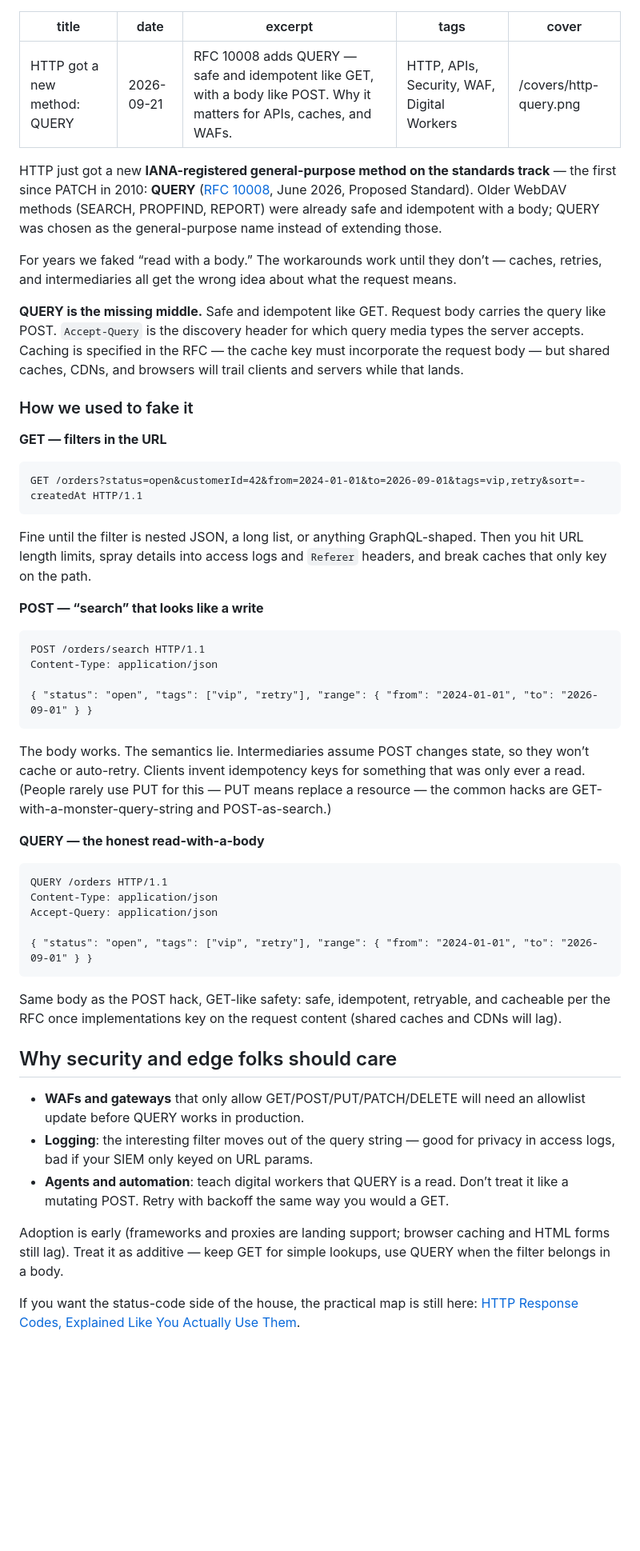
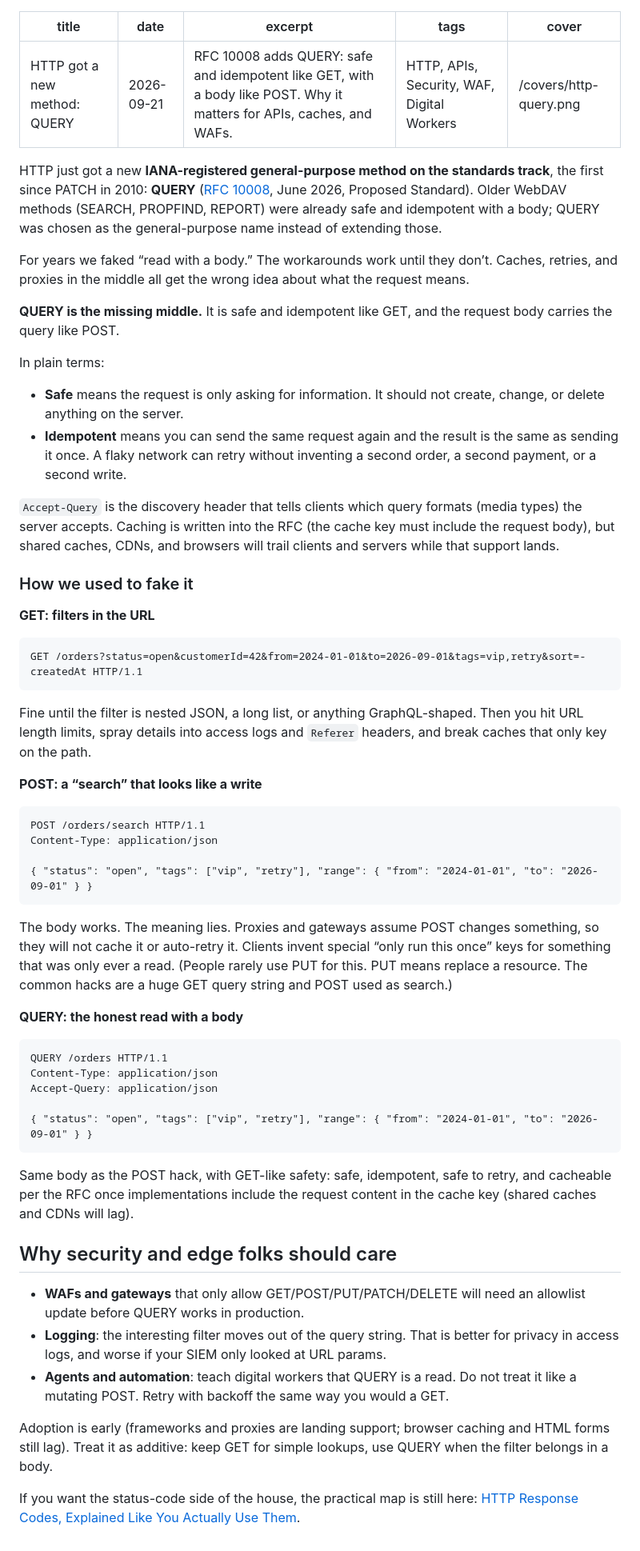
Before and after one commit to chkp-bryans/bryansmith.tech, a Markdown page: content/blog/http-query-method.md, the part around the change. Shown at 80% size. Rendered like a GitHub page; blank space fills up the shorter version.

Commit message:
Rewrite QUERY Writing in plain language
Define safe/idempotent for average readers, keep precision notes
and examples, drop em dashes, keep PNG cover.

````diff
--- a/content/blog/http-query-method.md
+++ b/content/blog/http-query-method.md
@@ -1,20 +1,27 @@
 ---
 title: "HTTP got a new method: QUERY"
 date: "2026-09-21"
-excerpt: "RFC 10008 adds QUERY — safe and idempotent like GET, with a body like POST. Why it matters for APIs, caches, and WAFs."
+excerpt: "RFC 10008 adds QUERY: safe and idempotent like GET, with a body like POST. Why it matters for APIs, caches, and WAFs."
 tags: "HTTP, APIs, Security, WAF, Digital Workers"
 cover: "/covers/http-query.png"
 ---
 
-HTTP just got a new **IANA-registered general-purpose method on the standards track** — the first since PATCH in 2010: **QUERY** ([RFC 10008](https://www.rfc-editor.org/rfc/rfc10008.html), June 2026, Proposed Standard). Older WebDAV methods (SEARCH, PROPFIND, REPORT) were already safe and idempotent with a body; QUERY was chosen as the general-purpose name instead of extending those.
+HTTP just got a new **IANA-registered general-purpose method on the standards track**, the first since PATCH in 2010: **QUERY** ([RFC 10008](https://www.rfc-editor.org/rfc/rfc10008.html), June 2026, Proposed Standard). Older WebDAV methods (SEARCH, PROPFIND, REPORT) were already safe and idempotent with a body; QUERY was chosen as the general-purpose name instead of extending those.
 
-For years we faked “read with a body.” The workarounds work until they don’t — caches, retries, and intermediaries all get the wrong idea about what the request means.
+For years we faked “read with a body.” The workarounds work until they don’t. Caches, retries, and proxies in the middle all get the wrong idea about what the request means.
 
-**QUERY is the missing middle.** Safe and idempotent like GET. Request body carries the query like POST. `Accept-Query` is the discovery header for which query media types the server accepts. Caching is specified in the RFC — the cache key must incorporate the request body — but shared caches, CDNs, and browsers will trail clients and servers while that lands.
+**QUERY is the missing middle.** It is safe and idempotent like GET, and the request body carries the query like POST.
+
+In plain terms:
+
+- **Safe** means the request is only asking for information. It should not create, change, or delete anything on the server.
+- **Idempotent** means you can send the same request again and the result is the same as sending it once. A flaky network can retry without inventing a second order, a second payment, or a second write.
+
+`Accept-Query` is the discovery header that tells clients which query formats (media types) the server accepts. Caching is written into the RFC (the cache key must include the request body), but shared caches, CDNs, and browsers will trail clients and servers while that support lands.
 
 ### How we used to fake it
 
-**GET — filters in the URL**
+**GET: filters in the URL**
 
 ```http
 GET /orders?status=open&customerId=42&from=2024-01-01&to=2026-09-01&tags=vip,retry&sort=-createdAt HTTP/1.1
@@ -22,7 +29,7 @@ GET /orders?status=open&customerId=42&from=2024-01-01&to=2026-09-01&tags=vip,ret
 
 Fine until the filter is nested JSON, a long list, or anything GraphQL-shaped. Then you hit URL length limits, spray details into access logs and `Referer` headers, and break caches that only key on the path.
 
-**POST — “search” that looks like a write**
+**POST: a “search” that looks like a write**
 
 ```http
 POST /orders/search HTTP/1.1
@@ -31,9 +38,9 @@ Content-Type: application/json
 { "status": "open", "tags": ["vip", "retry"], "range": { "from": "2024-01-01", "to": "2026-09-01" } }
 ```
 
-The body works. The semantics lie. Intermediaries assume POST changes state, so they won’t cache or auto-retry. Clients invent idempotency keys for something that was only ever a read. (People rarely use PUT for this — PUT means replace a resource — the common hacks are GET-with-a-monster-query-string and POST-as-search.)
+The body works. The meaning lies. Proxies and gateways assume POST changes something, so they will not cache it or auto-retry it. Clients invent special “only run this once” keys for something that was only ever a read. (People rarely use PUT for this. PUT means replace a resource. The common hacks are a huge GET query string and POST used as search.)
 
-**QUERY — the honest read-with-a-body**
+**QUERY: the honest read with a body**
 
 ```http
 QUERY /orders HTTP/1.1
@@ -43,14 +50,14 @@ Accept-Query: application/json
 { "status": "open", "tags": ["vip", "retry"], "range": { "from": "2024-01-01", "to": "2026-09-01" } }
 ```
 
-Same body as the POST hack, GET-like safety: safe, idempotent, retryable, and cacheable per the RFC once implementations key on the request content (shared caches and CDNs will lag).
+Same body as the POST hack, with GET-like safety: safe, idempotent, safe to retry, and cacheable per the RFC once implementations include the request content in the cache key (shared caches and CDNs will lag).
 
 ## Why security and edge folks should care
 
 - **WAFs and gateways** that only allow GET/POST/PUT/PATCH/DELETE will need an allowlist update before QUERY works in production.
-- **Logging**: the interesting filter moves out of the query string — good for privacy in access logs, bad if your SIEM only keyed on URL params.
-- **Agents and automation**: teach digital workers that QUERY is a read. Don’t treat it like a mutating POST. Retry with backoff the same way you would a GET.
+- **Logging**: the interesting filter moves out of the query string. That is better for privacy in access logs, and worse if your SIEM only looked at URL params.
+- **Agents and automation**: teach digital workers that QUERY is a read. Do not treat it like a mutating POST. Retry with backoff the same way you would a GET.
 
-Adoption is early (frameworks and proxies are landing support; browser caching and HTML forms still lag). Treat it as additive — keep GET for simple lookups, use QUERY when the filter belongs in a body.
+Adoption is early (frameworks and proxies are landing support; browser caching and HTML forms still lag). Treat it as additive: keep GET for simple lookups, use QUERY when the filter belongs in a body.
 
 If you want the status-code side of the house, the practical map is still here: [HTTP Response Codes, Explained Like You Actually Use Them](/writings/http-response-codes).
````
